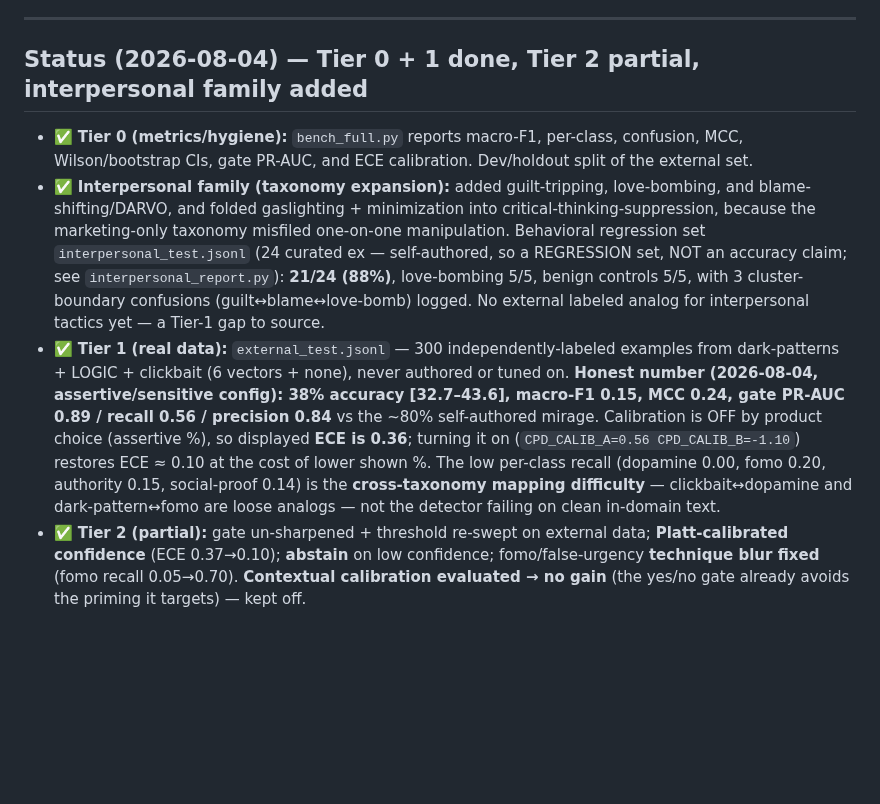
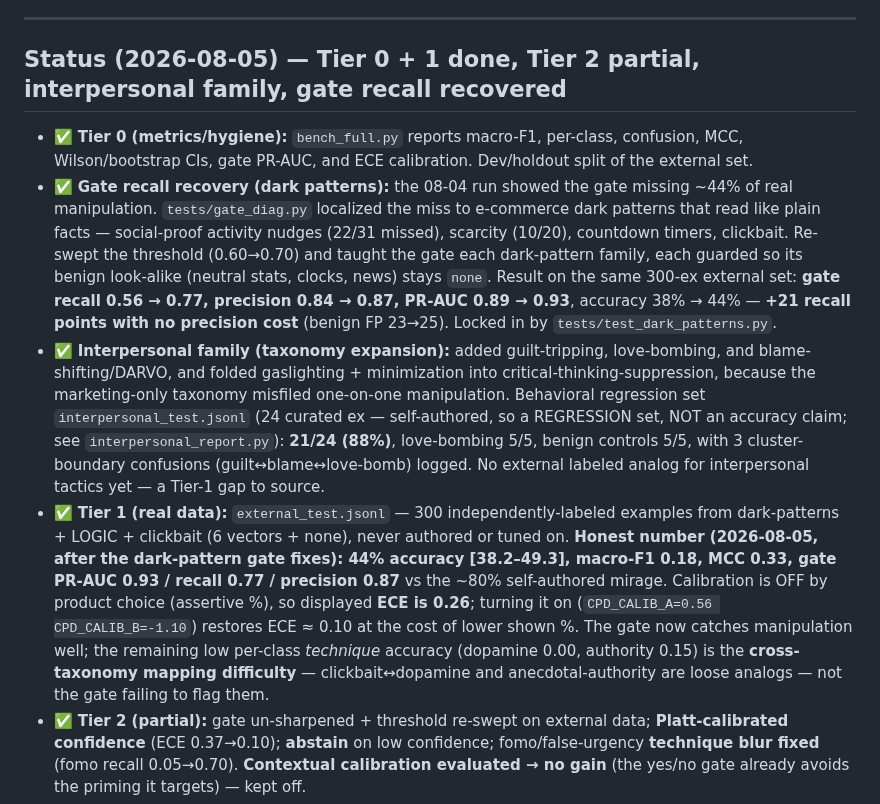
Before and after one commit to devansh-gr/Litmus, a Markdown page: docs/BENCHMARKING.md, the part around the change. Drawn GitHub-style; blank space fills up the shorter version.

Commit message:
docs(benchmarking): gate recall recovery status + refreshed honest numbers
Added the dark-pattern gate-recovery bullet and refreshed the Tier-1
honest line to the 2026-08-05 numbers (44% accuracy, gate PR-AUC 0.93 /
recall 0.77 / precision 0.87, ECE 0.26). Reframed the remaining low
per-class figures as technique-label cross-taxonomy blur, since the gate
now catches these examples.

```diff
--- a/docs/BENCHMARKING.md
+++ b/docs/BENCHMARKING.md
@@ -24,10 +24,18 @@ changes yet.
 
 ---
 
-## Status (2026-08-04) — Tier 0 + 1 done, Tier 2 partial, interpersonal family added
+## Status (2026-08-05) — Tier 0 + 1 done, Tier 2 partial, interpersonal family, gate recall recovered
 
 - ✅ **Tier 0 (metrics/hygiene):** `bench_full.py` reports macro-F1, per-class, confusion, MCC,
   Wilson/bootstrap CIs, gate PR-AUC, and ECE calibration. Dev/holdout split of the external set.
+- ✅ **Gate recall recovery (dark patterns):** the 08-04 run showed the gate missing ~44% of real
+  manipulation. `tests/gate_diag.py` localized the miss to e-commerce dark patterns that read like
+  plain facts — social-proof activity nudges (22/31 missed), scarcity (10/20), countdown timers,
+  clickbait. Re-swept the threshold (0.60→0.70) and taught the gate each dark-pattern family, each
+  guarded so its benign look-alike (neutral stats, clocks, news) stays `none`. Result on the same
+  300-ex external set: **gate recall 0.56 → 0.77, precision 0.84 → 0.87, PR-AUC 0.89 → 0.93**,
+  accuracy 38% → 44% — **+21 recall points with no precision cost** (benign FP 23→25). Locked in
+  by `tests/test_dark_patterns.py`.
 - ✅ **Interpersonal family (taxonomy expansion):** added guilt-tripping, love-bombing, and
   blame-shifting/DARVO, and folded gaslighting + minimization into critical-thinking-suppression,
   because the marketing-only taxonomy misfiled one-on-one manipulation. Behavioral regression set
@@ -37,13 +45,13 @@ changes yet.
   interpersonal tactics yet — a Tier-1 gap to source.
 - ✅ **Tier 1 (real data):** `external_test.jsonl` — 300 independently-labeled examples from
   dark-patterns + LOGIC + clickbait (6 vectors + none), never authored or tuned on. **Honest number
-  (2026-08-04, assertive/sensitive config): 38% accuracy [32.7–43.6], macro-F1 0.15, MCC 0.24, gate
-  PR-AUC 0.89 / recall 0.56 / precision 0.84** vs the ~80% self-authored mirage. Calibration is OFF
-  by product choice (assertive %), so displayed **ECE is 0.36**; turning it on (`CPD_CALIB_A=0.56
-  CPD_CALIB_B=-1.10`) restores ECE ≈ 0.10 at the cost of lower shown %. The low per-class recall
-  (dopamine 0.00, fomo 0.20, authority 0.15, social-proof 0.14) is the **cross-taxonomy mapping
-  difficulty** — clickbait↔dopamine and dark-pattern↔fomo are loose analogs — not the detector
-  failing on clean in-domain text.
+  (2026-08-05, after the dark-pattern gate fixes): 44% accuracy [38.2–49.3], macro-F1 0.18, MCC
+  0.33, gate PR-AUC 0.93 / recall 0.77 / precision 0.87** vs the ~80% self-authored mirage.
+  Calibration is OFF by product choice (assertive %), so displayed **ECE is 0.26**; turning it on
+  (`CPD_CALIB_A=0.56 CPD_CALIB_B=-1.10`) restores ECE ≈ 0.10 at the cost of lower shown %. The gate
+  now catches manipulation well; the remaining low per-class *technique* accuracy (dopamine 0.00,
+  authority 0.15) is the **cross-taxonomy mapping difficulty** — clickbait↔dopamine and
+  anecdotal-authority are loose analogs — not the gate failing to flag them.
 - ✅ **Tier 2 (partial):** gate un-sharpened + threshold re-swept on external data;
   **Platt-calibrated confidence** (ECE 0.37→0.10); **abstain** on low confidence; fomo/false-urgency
   **technique blur fixed** (fomo recall 0.05→0.70). **Contextual calibration evaluated → no gain**
```
